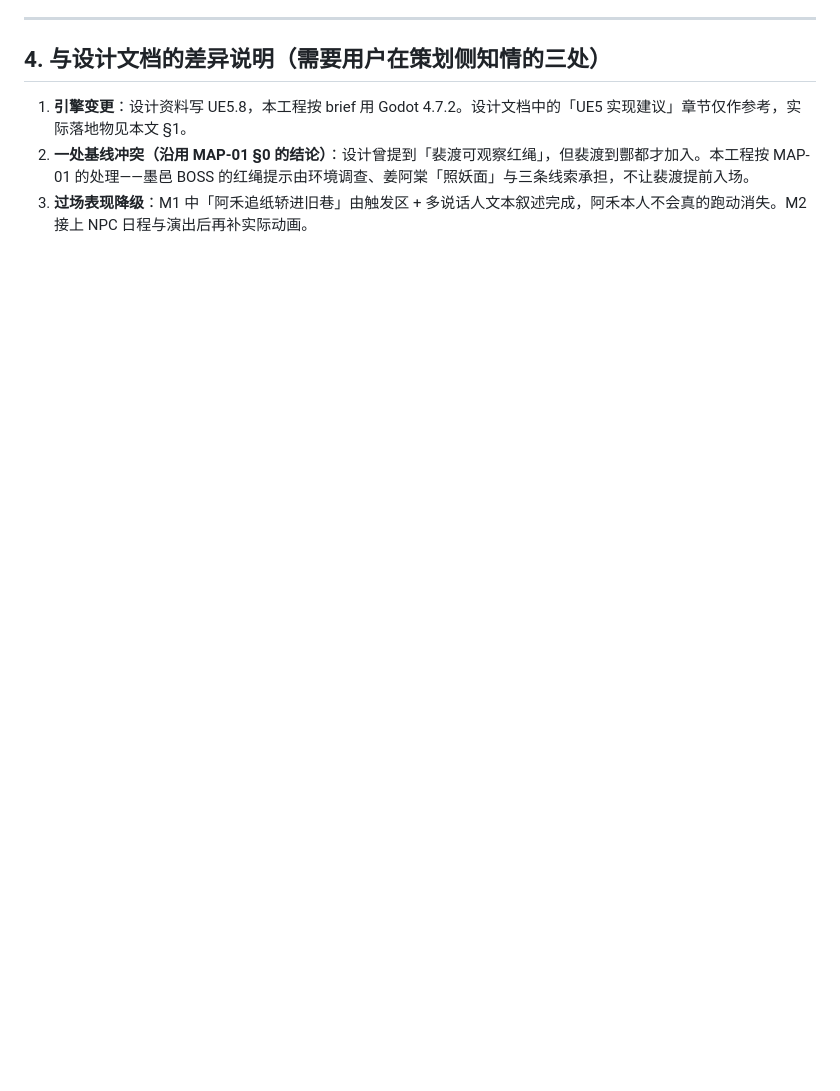
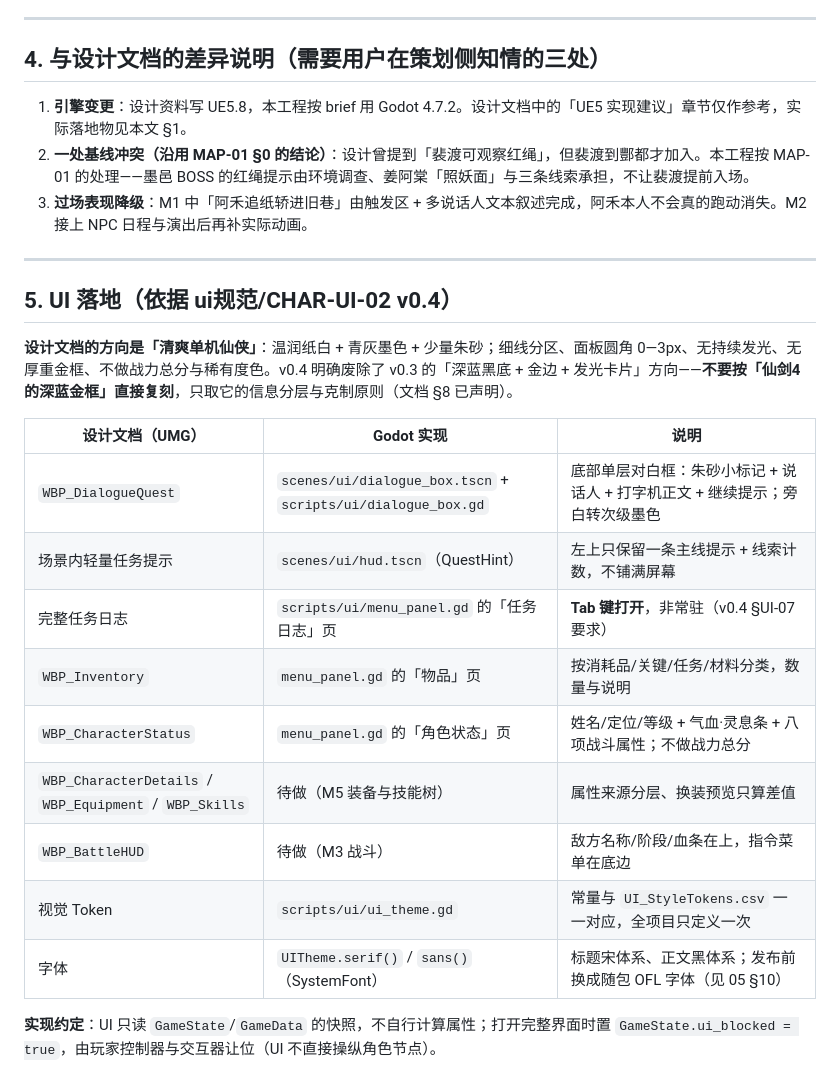
Before and after one commit to zhihu-baihe/zhihu, a Markdown page: 开发文档/04_设计文档到Godot映射.md, the part around the change. GitHub-like rendering; blank space fills up the shorter version.

```diff
--- a/开发文档/04_设计文档到Godot映射.md
+++ b/开发文档/04_设计文档到Godot映射.md
@@ -68,3 +68,23 @@
 1. **引擎变更**：设计资料写 UE5.8，本工程按 brief 用 Godot 4.7.2。设计文档中的「UE5 实现建议」章节仅作参考，实际落地物见本文 §1。
 2. **一处基线冲突（沿用 MAP-01 §0 的结论）**：设计曾提到「裴渡可观察红绳」，但裴渡到酆都才加入。本工程按 MAP-01 的处理——墨邑 BOSS 的红绳提示由环境调查、姜阿棠「照妖面」与三条线索承担，不让裴渡提前入场。
 3. **过场表现降级**：M1 中「阿禾追纸轿进旧巷」由触发区 + 多说话人文本叙述完成，阿禾本人不会真的跑动消失。M2 接上 NPC 日程与演出后再补实际动画。
+
+---
+
+## 5. UI 落地（依据 ui规范/CHAR-UI-02 v0.4）
+
+**设计文档的方向是「清爽单机仙侠」**：温润纸白 + 青灰墨色 + 少量朱砂；细线分区、面板圆角 0—3px、无持续发光、无厚重金框、不做战力总分与稀有度色。v0.4 明确废除了 v0.3 的「深蓝黑底 + 金边 + 发光卡片」方向——**不要按「仙剑4 的深蓝金框」直接复刻**，只取它的信息分层与克制原则（文档 §8 已声明）。
+
+| 设计文档（UMG） | Godot 实现 | 说明 |
+|---|---|---|
+| `WBP_DialogueQuest` | `scenes/ui/dialogue_box.tscn` + `scripts/ui/dialogue_box.gd` | 底部单层对白框：朱砂小标记 + 说话人 + 打字机正文 + 继续提示；旁白转次级墨色 |
+| 场景内轻量任务提示 | `scenes/ui/hud.tscn`（QuestHint） | 左上只保留一条主线提示 + 线索计数，不铺满屏幕 |
+| 完整任务日志 | `scripts/ui/menu_panel.gd` 的「任务日志」页 | **Tab 键打开**，非常驻（v0.4 §UI-07 要求） |
+| `WBP_Inventory` | `menu_panel.gd` 的「物品」页 | 按消耗品/关键/任务/材料分类，数量与说明 |
+| `WBP_CharacterStatus` | `menu_panel.gd` 的「角色状态」页 | 姓名/定位/等级 + 气血·灵息条 + 八项战斗属性；不做战力总分 |
+| `WBP_CharacterDetails` / `WBP_Equipment` / `WBP_Skills` | 待做（M5 装备与技能树） | 属性来源分层、换装预览只算差值 |
+| `WBP_BattleHUD` | 待做（M3 战斗） | 敌方名称/阶段/血条在上，指令菜单在底边 |
+| 视觉 Token | `scripts/ui/ui_theme.gd` | 常量与 `UI_StyleTokens.csv` 一一对应，全项目只定义一次 |
+| 字体 | `UITheme.serif()` / `sans()`（SystemFont） | 标题宋体系、正文黑体系；发布前换成随包 OFL 字体（见 05 §10） |
+
+**实现约定**：UI 只读 `GameState`/`GameData` 的快照，不自行计算属性；打开完整界面时置 `GameState.ui_blocked = true`，由玩家控制器与交互器让位（UI 不直接操纵角色节点）。
```
Also changed, not shown: 开发文档/03_开发日志.md (+41 -0 lines).
